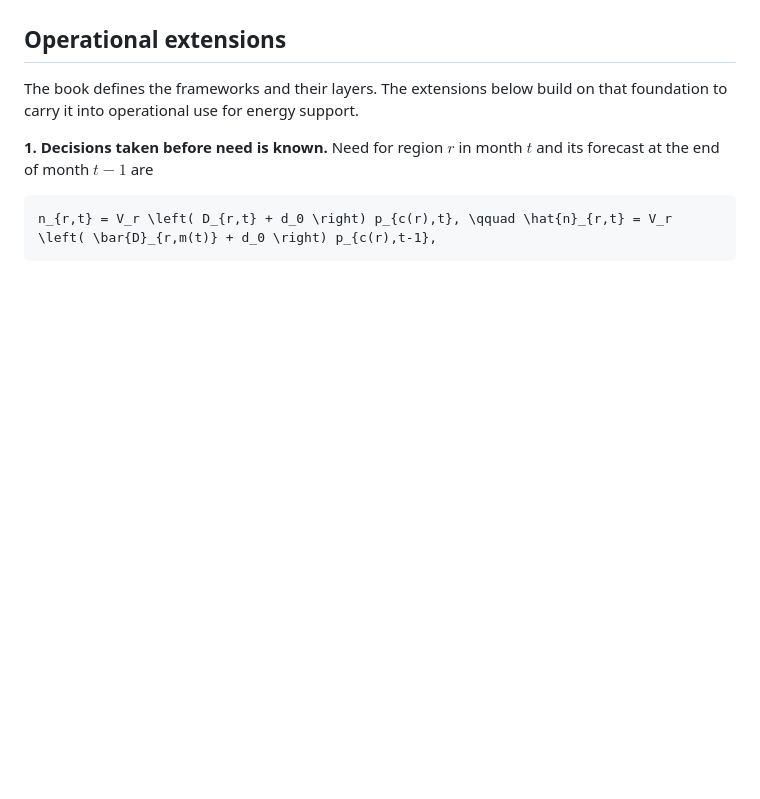
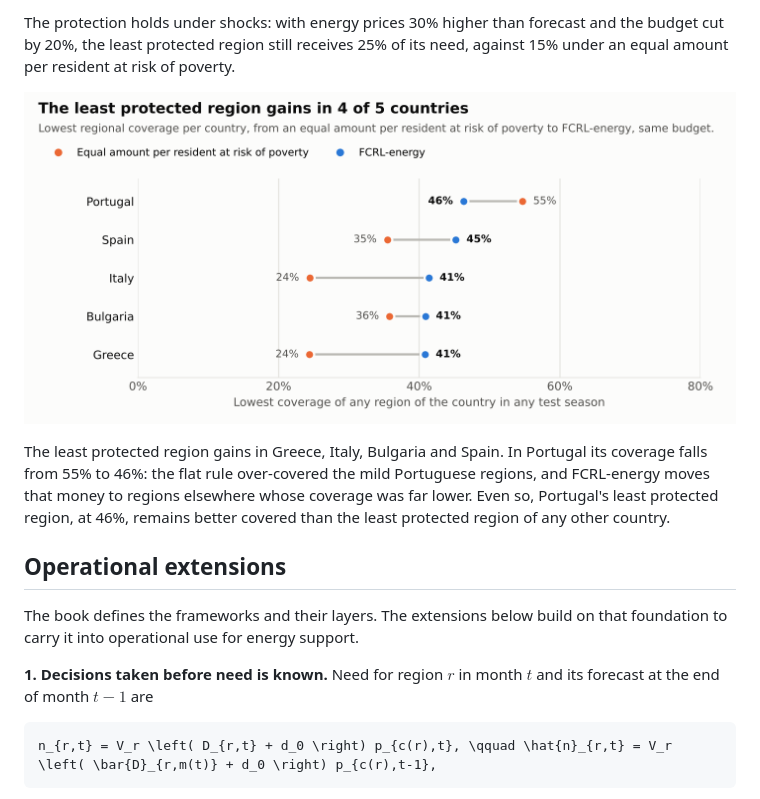
Before and after one commit to uomoathens/fcrl-energy, a Markdown page: README.md, the part around one of its changes. Rendered like a GitHub page; pictures changed too: docs/figures/by_country.png (added); blank space fills up the shorter version.

```diff
--- a/README.md
+++ b/README.md
@@ -46,3 +61,8 @@ Governments answer with heating and cooling allowances, but the budget is fixed
+The protection holds under shocks: with energy prices 30% higher than forecast and the budget cut by 20%, the least protected region still receives 25% of its need, against 15% under an equal amount per resident at risk of poverty.
+
+![Lowest regional coverage in each country](docs/figures/by_country.png)
+
+The least protected region gains in Greece, Italy, Bulgaria and Spain. In Portugal its coverage falls from 55% to 46%: the flat rule over-covered the mild Portuguese regions, and FCRL-energy moves that money to regions elsewhere whose coverage was far lower. Even so, Portugal's least protected region, at 46%, remains better covered than the least protected region of any other country.
 
 ## Operational extensions
 
```
Also changed, not shown: other parts of README.md (+15 -0 lines), docs/figures/regional_coverage.png (added), docs/figures/stress_tests.png (added), docs/figures/worst_off_coverage.png (added), 5 other files.
